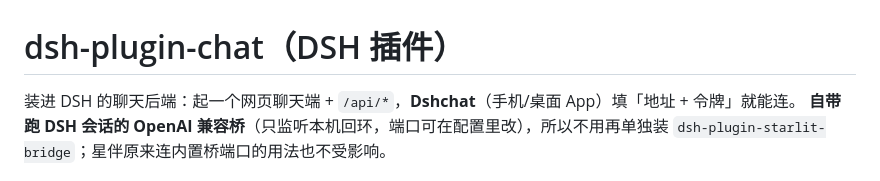
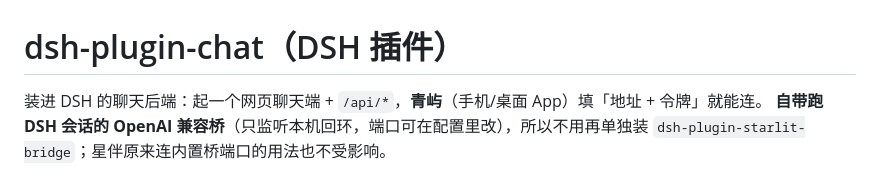
Before and after one commit to J1nxi-youmi/dsh-chat, a Markdown page: plugin/README.md, the part around the change. Drawn GitHub-style.

```diff
--- a/plugin/README.md
+++ b/plugin/README.md
@@ -1,6 +1,6 @@
 # dsh-plugin-chat（DSH 插件）
 
-装进 DSH 的聊天后端：起一个网页聊天端 + `/api/*`，**Dshchat**（手机/桌面 App）填「地址 + 令牌」就能连。
+装进 DSH 的聊天后端：起一个网页聊天端 + `/api/*`，**青屿**（手机/桌面 App）填「地址 + 令牌」就能连。
 **自带跑 DSH 会话的 OpenAI 兼容桥**（只监听本机回环，端口可在配置里改），所以不用再单独装
 `dsh-plugin-starlit-bridge`；星伴原来连内置桥端口的用法也不受影响。
 
```
Also changed, not shown: CHANGELOG.md (+1 -0 lines), README.md (+4 -2 lines), assets/screenshots/companion-desktop.png, assets/screenshots/companion-subscreens.png, 8 other files.
